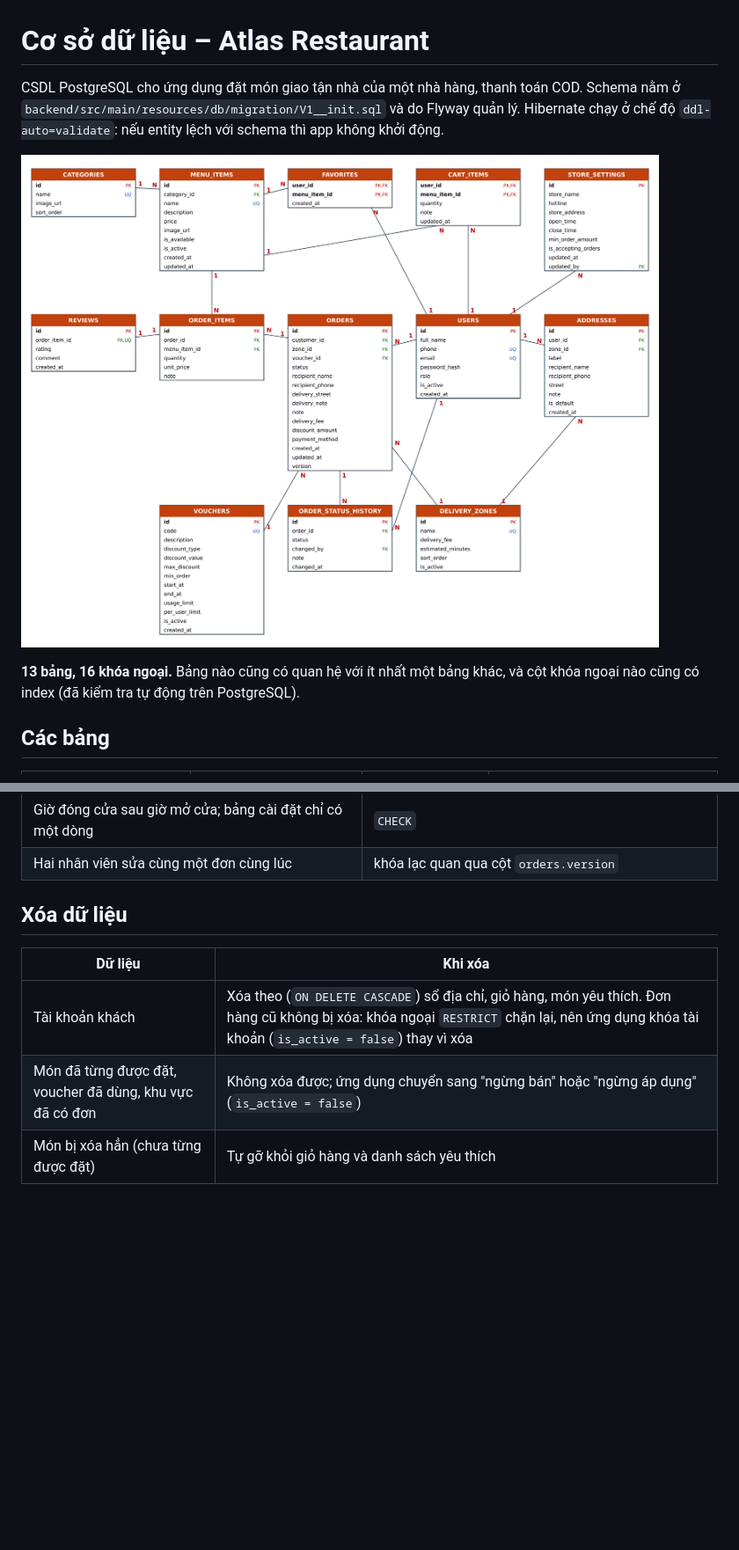
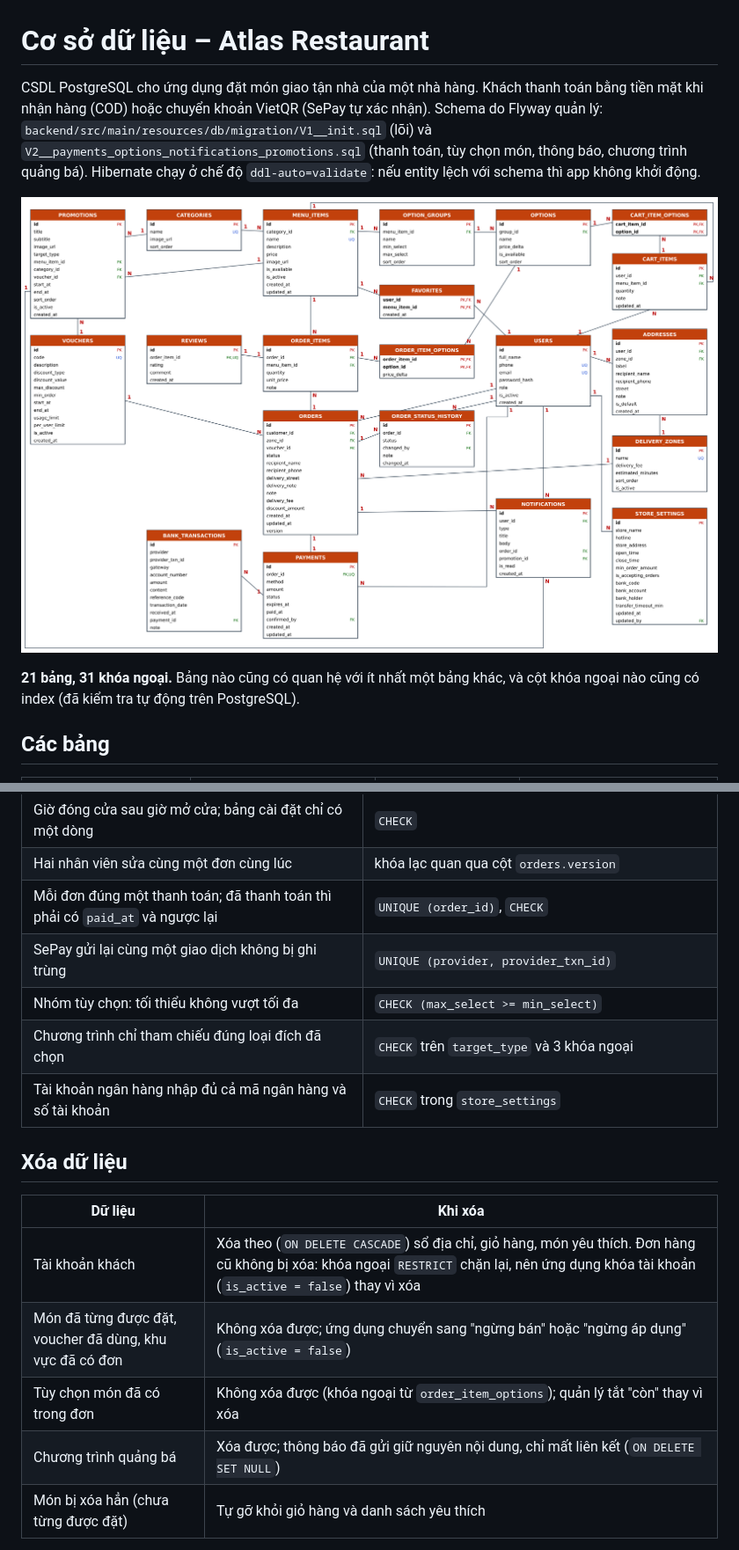
Before and after one commit to Anpham120/restaurant-ordering-mobile, a Markdown page: docs/DATABASE.md, 2 parts joined by grey strips. Shown at 88% size. Drawn GitHub-style; pictures changed too: docs/erd.png; blank space fills up the shorter version.

```diff
--- a/docs/DATABASE.md
+++ b/docs/DATABASE.md
@@ -1,10 +1,10 @@
 # Cơ sở dữ liệu – Atlas Restaurant
 
-CSDL PostgreSQL cho ứng dụng đặt món giao tận nhà của một nhà hàng, thanh toán COD. Schema nằm ở `backend/src/main/resources/db/migration/V1__init.sql` và do Flyway quản lý. Hibernate chạy ở chế độ `ddl-auto=validate`: nếu entity lệch với schema thì app không khởi động.
+CSDL PostgreSQL cho ứng dụng đặt món giao tận nhà của một nhà hàng. Khách thanh toán bằng tiền mặt khi nhận hàng (COD) hoặc chuyển khoản VietQR (SePay tự xác nhận). Schema do Flyway quản lý: `backend/src/main/resources/db/migration/V1__init.sql` (lõi) và `V2__payments_options_notifications_promotions.sql` (thanh toán, tùy chọn món, thông báo, chương trình quảng bá). Hibernate chạy ở chế độ `ddl-auto=validate`: nếu entity lệch với schema thì app không khởi động.
 
 ![ERD](erd.png)
 
-**13 bảng, 16 khóa ngoại.** Bảng nào cũng có quan hệ với ít nhất một bảng khác, và cột khóa ngoại nào cũng có index (đã kiểm tra tự động trên PostgreSQL).
+**21 bảng, 31 khóa ngoại.** Bảng nào cũng có quan hệ với ít nhất một bảng khác, và cột khóa ngoại nào cũng có index (đã kiểm tra tự động trên PostgreSQL).
 
 ## Các bảng
 
@@ -56,6 +65,11 @@ Mọi ràng buộc dưới đây cũng được kiểm tra ở API. CSDL giữ v
 | Mỗi dòng đơn đánh giá tối đa một lần | `uk_reviews_order_item` |
 | Giờ đóng cửa sau giờ mở cửa; bảng cài đặt chỉ có một dòng | `CHECK` |
 | Hai nhân viên sửa cùng một đơn cùng lúc | khóa lạc quan qua cột `orders.version` |
+| Mỗi đơn đúng một thanh toán; đã thanh toán thì phải có `paid_at` và ngược lại | `UNIQUE (order_id)`, `CHECK` |
+| SePay gửi lại cùng một giao dịch không bị ghi trùng | `UNIQUE (provider, provider_txn_id)` |
+| Nhóm tùy chọn: tối thiểu không vượt tối đa | `CHECK (max_select >= min_select)` |
+| Chương trình chỉ tham chiếu đúng loại đích đã chọn | `CHECK` trên `target_type` và 3 khóa ngoại |
+| Tài khoản ngân hàng nhập đủ cả mã ngân hàng và số tài khoản | `CHECK` trong `store_settings` |
 
 ## Xóa dữ liệu
 
@@ -63,6 +77,8 @@ Mọi ràng buộc dưới đây cũng được kiểm tra ở API. CSDL giữ v
 |---|---|
 | Tài khoản khách | Xóa theo (`ON DELETE CASCADE`) sổ địa chỉ, giỏ hàng, món yêu thích. Đơn hàng cũ không bị xóa: khóa ngoại `RESTRICT` chặn lại, nên ứng dụng khóa tài khoản (`is_active = false`) thay vì xóa |
 | Món đã từng được đặt, voucher đã dùng, khu vực đã có đơn | Không xóa được; ứng dụng chuyển sang "ngừng bán" hoặc "ngừng áp dụng" (`is_active = false`) |
+| Tùy chọn món đã có trong đơn | Không xóa được (khóa ngoại từ `order_item_options`); quản lý tắt "còn" thay vì xóa |
+| Chương trình quảng bá | Xóa được; thông báo đã gửi giữ nguyên nội dung, chỉ mất liên kết (`ON DELETE SET NULL`) |
 | Món bị xóa hẳn (chưa từng được đặt) | Tự gỡ khỏi giỏ hàng và danh sách yêu thích |
 
 Nhờ vậy không bao giờ có dòng mồ côi, tức dòng trỏ tới bản ghi không còn tồn tại.
```
Also changed, not shown: other parts of docs/DATABASE.md (+15 -6 lines), DEPLOY.md (+14 -0 lines), README.md (+10 -9 lines), docs/usecase.png, 8 other files.
